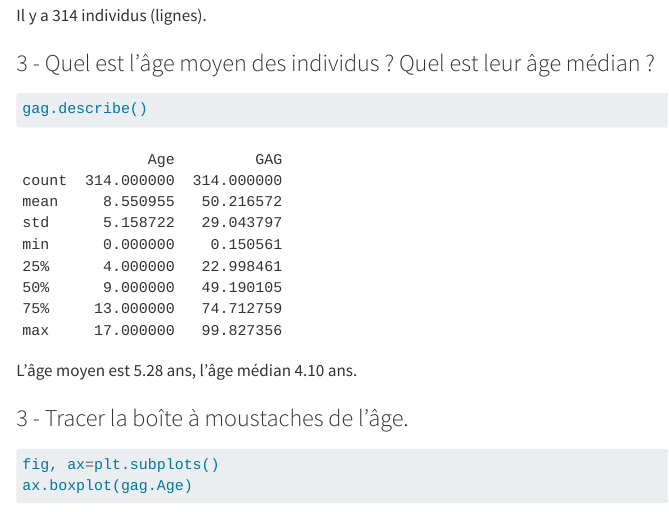
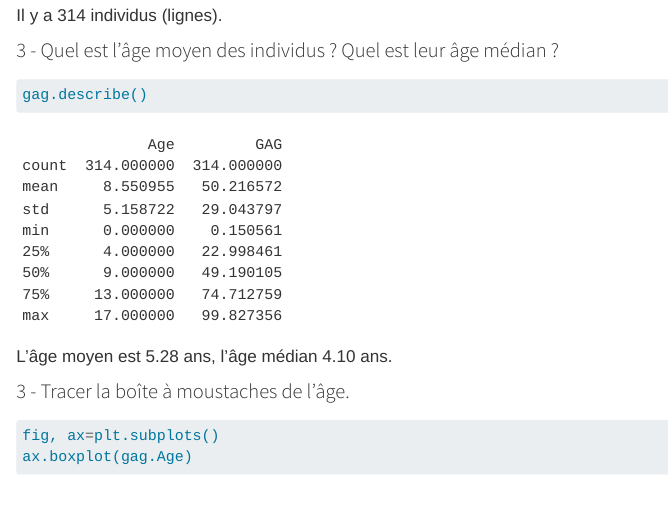
Before and after one commit to diamankayero/projets, a Quarto document (analyse-bivarie.qmd): the page in a window 1100 px wide, from 750 px down before the commit and from 600 px down after it, so that both start at the same text. Rendered offline with R 4.5, knitr and Pandoc in place of Quarto, with nearby package versions.

Commit message:
changement de perce

```diff
--- /dev/null
+++ b/_quarto.yml
@@ -0,0 +1,35 @@
+project:
+  type: website
+  output-dir: docs
+
+website:
+  page-navigation: true
+  back-to-top-navigation: true
+  reader-mode: true
+  search:
+    location: navbar
+    type: overlay
+
+  title: "Projets"
+
+format:
+  html:
+    theme:
+      light: cosmo
+    math:
+      method: mathjax
+      config:
+        TeX:
+          equationNumbers:
+            autoNumber: "AMS"
+        SVG:
+          linebreaks: { automatic: true }  # Pour MathJax v3
+    css:
+      - styles.css
+    includes:
+      - https://db.onlinewebfonts.com/c/dd361acac015930c5ced8f1135068f23?family=LyonText-Regular
+
+editor: visual
+
+execute:
+  freeze: auto
--- a/analyse-bivarie.qmd
+++ b/analyse-bivarie.qmd
@@ -2,12 +2,10 @@
 title: "Statistique descriptive bivariée"
 format:
   html:
-    theme: marimo
+    theme:
+      light: cosmo
     code-fold: false
-    include-before: |
-      <link rel="stylesheet" href="https://cdn.jsdelivr.net/npm/@marimo-team/frontend@0.11.14-dev6/dist/assets/index-BvR4Kvfh.css" crossorigin="anonymous">
-    code-options:
-      numbered: true
+    css : "styles.css"
 jupyter: python3
 ---
 
--- /dev/null
+++ b/styles.css
@@ -0,0 +1,181 @@
+/* Styles globaux pour le corps du document */
+body {
+  font-family: 'LyonText-Regular', sans-serif;
+  margin: 0;
+  padding: 0;
+  display: flex;
+  flex-direction: column;
+  min-height: 100vh;
+  overflow-x: hidden; /* Empêche le scroll horizontal global */
+}
+
+/* Conteneur principal pour centrer le contenu */
+.container {
+  display: flex;
+  flex-direction: column;
+  align-items: center;
+  flex: 1;
+  width: 100%;
+}
+
+/* Contenu principal */
+.content {
+  width: 100%;
+  max-width: 1024px; /* Largeur maximale pour un affichage optimal */
+  padding: 0 10px; /* Marge latérale par défaut */
+  box-sizing: border-box; /* Inclut le padding dans la largeur */
+}
+
+/* Styles pour le texte et les éléments de bloc */
+p, li, blockquote, pre, code, h1, h2, h3, h4, h5, h6 {
+  text-align: left;
+  word-wrap: break-word;
+  overflow-wrap: break-word;
+}
+
+h1 {
+  color: #2c3e50;
+  font-size: 1.8em;
+  line-height: 1.2em;
+  margin: 0;
+}
+
+h2 {
+  font-size: 1.5em;
+  line-height: 1.1em;
+  margin: 0;
+}
+
+h3 {
+  font-size: 1.2em;
+  line-height: 1.1em;
+  margin: 0;
+}
+
+/* Barre de navigation */
+.navbar {
+  background-color: #fcfcfc;
+  color: white;
+  display: flex;
+  justify-content: space-between;
+  align-items: center;
+  width: 100%;
+  padding: 8px 20px; /* Augmente le padding sur les côtés pour la barre de navigation */
+  box-sizing: border-box;
+}
+
+/* Boîte d'exercice */
+.exercise-box {
+  border: 2px solid #3498db;
+  border-radius: 8px;
+  padding: 15px;
+  margin: 20px 10px;
+  background-color: #f0f8ff;
+  position: relative;
+  text-align: left;
+  width: calc(100% - 20px);
+  box-sizing: border-box;
+  overflow-x: auto;
+  overflow-y: visible;
+  -ms-overflow-style: none;
+  scrollbar-width: none;
+  transition: transform 0.3s ease; /* Ajout de la transition pour l'animation */
+}
+
+.exercise-box::-webkit-scrollbar {
+  display: none;
+}
+
+/* Suppression de l'animation précédente et ajout d'un effet de zoom */
+.exercise-box:hover {
+  transform: scale(1.05); /* Élargissement de 5% */
+  transform-origin: center; /* Zoom depuis le centre */
+}
+
+.exercise-box h3 {
+  color: #3498db;
+  margin-top: 0;
+  text-align: left;
+}
+
+.exercise-box::before {
+  content: "";
+  font-size: 1.5em;
+  position: absolute;
+  top: 15px;
+  right: 15px;
+}
+
+/* Styles pour les détails (corrigé) */
+.exercise-box details {
+  width: 100%;
+  box-sizing: border-box;
+}
+
+.exercise-box details summary {
+  cursor: pointer;
+  color: #F3F;
+  font-weight: bold;
+  margin-top: 10px;
+  text-align: left;
+  font-size: 0.9em;
+}
+
+.exercise-box details[open] summary {
+  color: #e74c3c;
+}
+
+.exercise-box details summary:hover {
+  text-decoration: underline;
+}
+
+.exercise-box details[open] {
+  background-color: #F3F3F3;
+  padding: 10px;
+  border: 1px solid #F8F8F8;
+  border-radius: 5px;
+  margin-top: 10px;
+  transition: background-color 0.3s ease;
+  text-align: left;
+  font-size: 0.9em;
+  word-wrap: break-word;
+  overflow-wrap: break-word;
+  overflow-x: auto;
+  overflow-y: hidden;
+  -ms-overflow-style: none;
+  scrollbar-width: none;
+}
+
+.exercise-box details[open]::-webkit-scrollbar {
+  display: none;
+}
+
+/* Images */
+img {
+  max-width: 100%;
+  height: auto;
+}
+
+/* Formules mathématiques */
+.MathJax_Display, .katex-display {
+  white-space: nowrap;
+}
+
+/* Ajustements pour les écrans plus petits */
+@media screen and (max-width: 768px) {
+  .navbar {
+    flex-direction: column;
+  }
+
+  .MathJax_Display, .katex-display {
+    font-size: 80%;
+  }
+
+  .exercise-box {
+    margin: 10px 5px;
+    width: calc(100% - 10px);
+  }
+}
+
+/* Pour les écrans très étroits */
+@media screen and (max-width: 53)
```
Also changed, not shown: analyse-univarie.qmd (+10 -6 lines), style.css (deleted, +0 -158 lines), analyse-bivarie.html (deleted), analyse-univarie.html (deleted), docs/search.json (added), analyse-bivarie.qmd (13 more changed lines), 105 other files.
